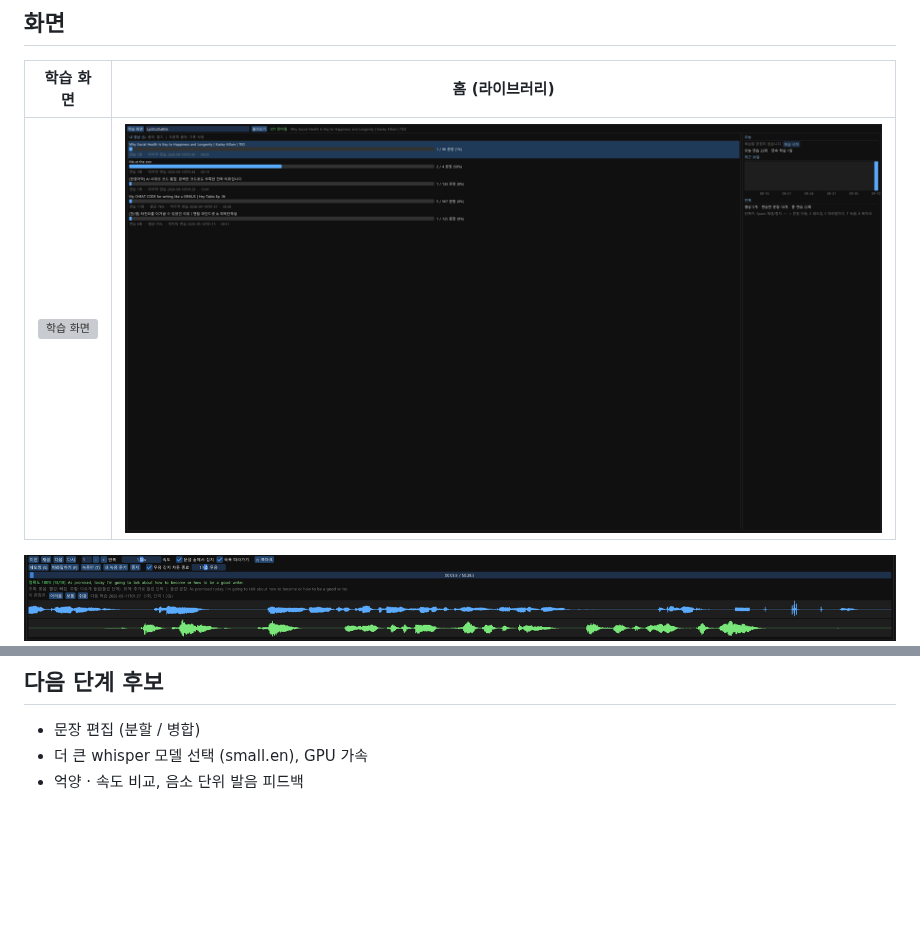
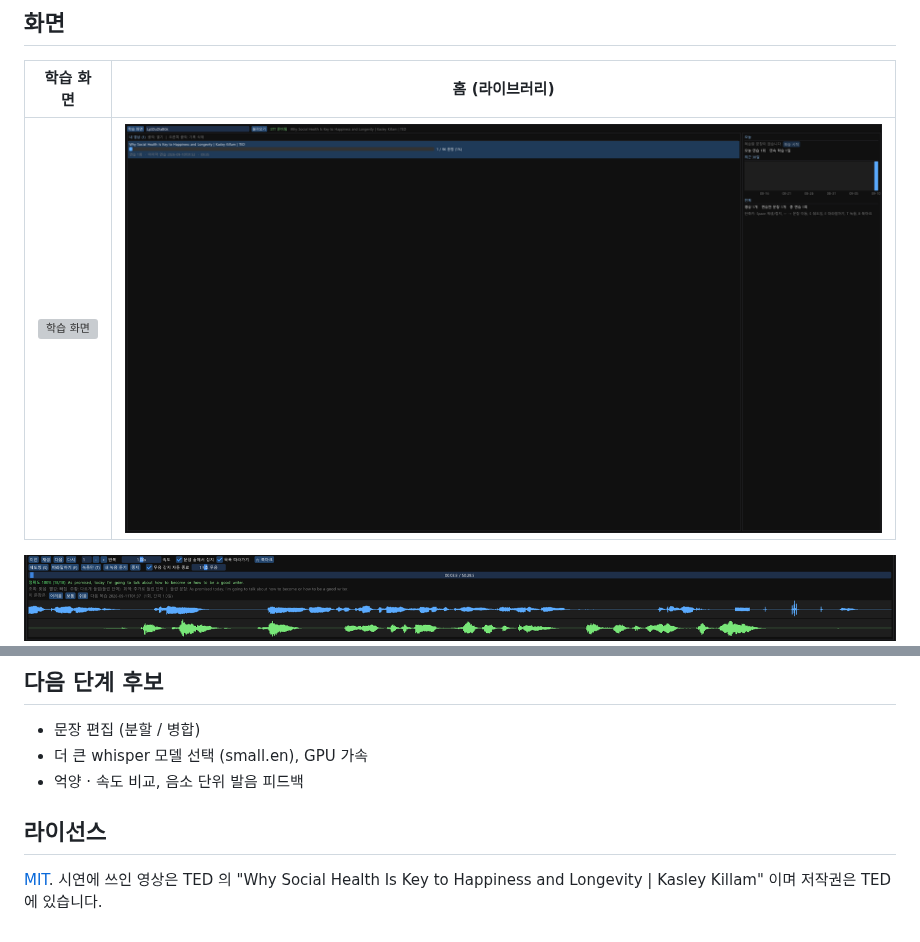
Before and after one commit to JuZeroKR/YouShadow, a Markdown page: README.md, 2 parts joined by grey strips. GitHub-like rendering; pictures changed too: docs/home.png; blank space fills up the shorter version; grey boxes are pictures that could not be loaded.

Commit message:
MIT 라이선스 추가, 시연 이미지 교체 (TED 영상만 표시)
Co-Authored-By: Claude Fable 5.1 <noreply@anthropic.com>

```diff
--- a/README.md
+++ b/README.md
@@ -129,3 +129,7 @@ scripts/setup-deps.ps1   의존성 설치
 - 문장 편집 (분할 / 병합)
 - 더 큰 whisper 모델 선택 (small.en), GPU 가속
 - 억양 · 속도 비교, 음소 단위 발음 피드백
+
+## 라이선스
+
+[MIT](LICENSE). 시연에 쓰인 영상은 TED 의 "Why Social Health Is Key to Happiness and Longevity | Kasley Killam" 이며 저작권은 TED 에 있습니다.
```
Also changed, not shown: 2 other files.
